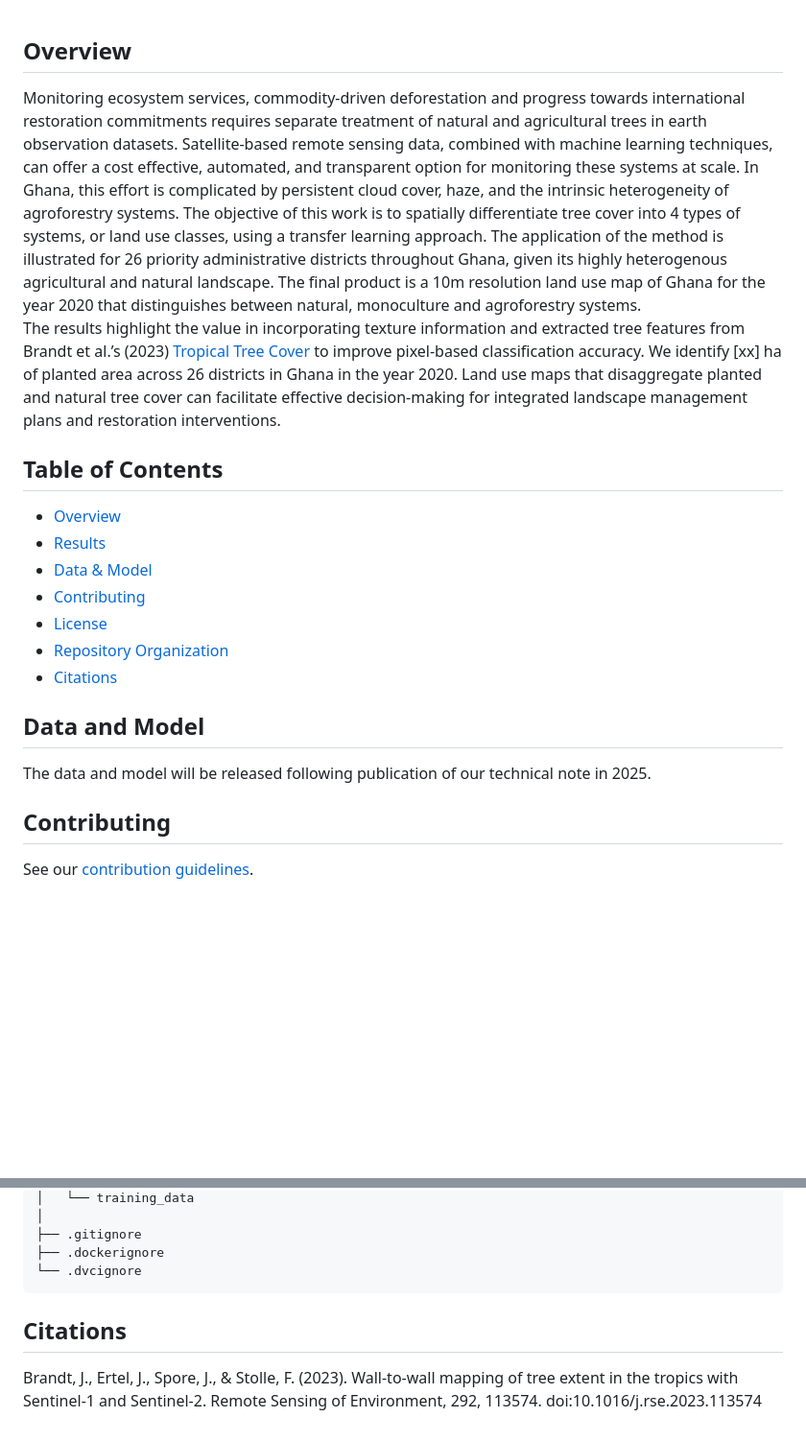
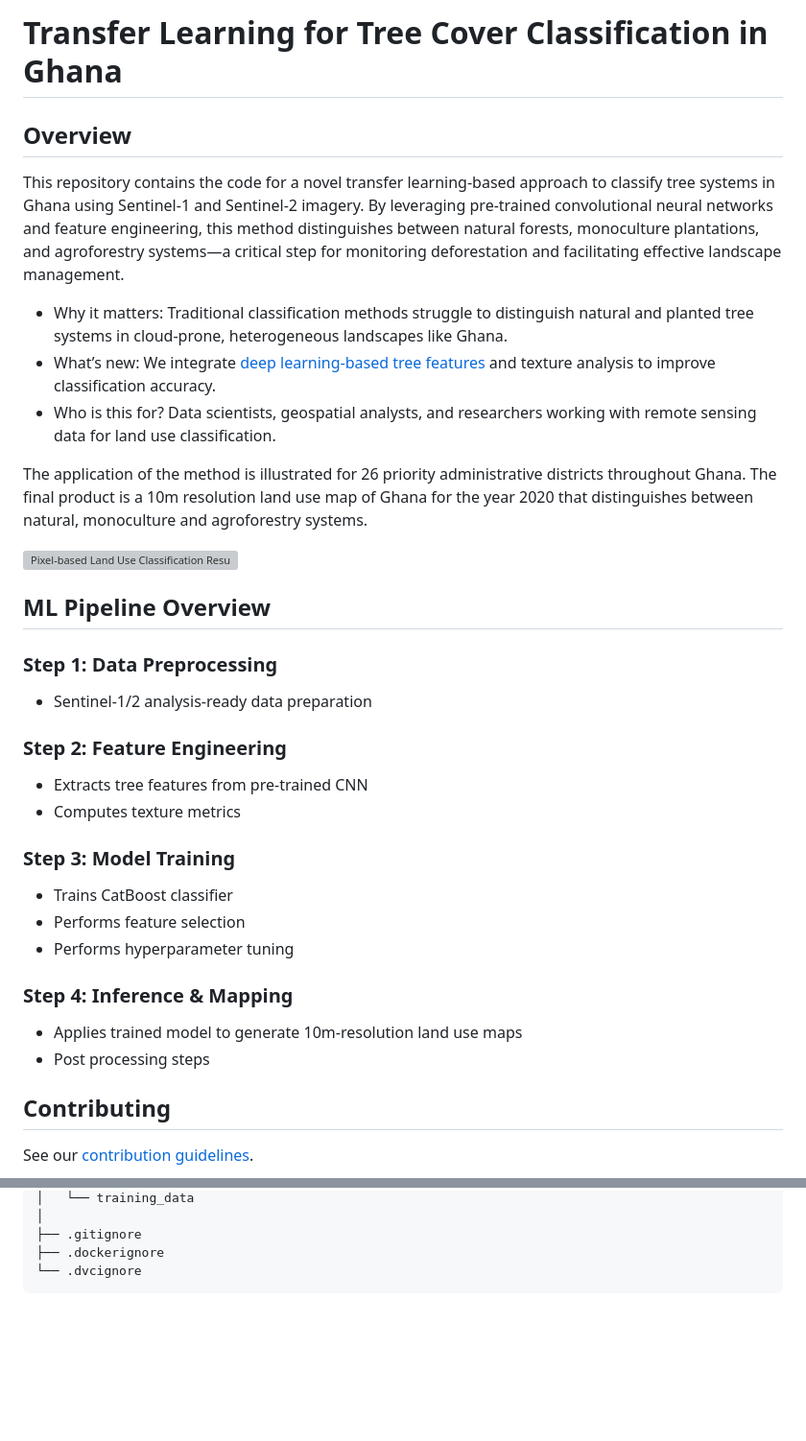
Before and after one commit to wri/plantation_classifier, a Markdown page: README.md, 2 parts joined by grey strips. Shown at 96% size. GitHub-like rendering; blank space fills up the shorter version; grey boxes are pictures that could not be loaded.

Commit message:
refine overview and add img

````diff
--- a/README.md
+++ b/README.md
@@ -1,20 +1,34 @@
+# Transfer Learning for Tree Cover Classification in Ghana
+
 ## Overview
-Monitoring ecosystem services, commodity-driven deforestation and progress towards international restoration commitments requires separate treatment of natural and agricultural trees in earth observation datasets. Satellite-based remote sensing data, combined with machine learning techniques, can offer a cost effective, automated, and transparent option for monitoring these systems at scale. In Ghana, this effort is complicated by persistent cloud cover, haze, and the intrinsic heterogeneity of agroforestry systems.
-The objective of this work is to spatially differentiate tree cover into 4 types of systems, or land use classes, using a transfer learning approach. The application of the method is illustrated for 26 priority administrative districts throughout Ghana, given its highly heterogenous agricultural and natural landscape. The final product is a 10m resolution land use map of Ghana for the year 2020 that distinguishes between natural, monoculture and agroforestry systems.
-The results highlight the value in incorporating texture information and extracted tree features from Brandt et al.’s (2023) [Tropical Tree Cover](https://github.com/wri/sentinel-tree-cover) to improve pixel-based classification accuracy. We identify [xx] ha of planted area across 26 districts in Ghana in the year 2020. Land use maps that disaggregate planted and natural tree cover can facilitate effective decision-making for integrated landscape management plans and restoration interventions.
 
-## Table of Contents
+This repository contains the code for a novel transfer learning-based approach to classify tree systems in Ghana using Sentinel-1 and Sentinel-2 imagery. By leveraging pre-trained convolutional neural networks and feature engineering, this method distinguishes between natural forests, monoculture plantations, and agroforestry systems—a critical step for monitoring deforestation and facilitating effective landscape management.
 
-- [Overview](#overview)
-- [Results](#results)
-- [Data & Model](#data-and-model)
-- [Contributing](#contributing)
-- [License](#license)
-- [Repository Organization](#repository-organization)
-- [Citations](#citations)
+* Why it matters: Traditional classification methods struggle to distinguish natural and planted tree systems in cloud-prone, heterogeneous landscapes like Ghana.
+* What’s new: We integrate [deep learning-based tree features](https://github.com/wri/sentinel-tree-cover) and texture analysis to improve classification accuracy.
+* Who is this for? Data scientists, geospatial analysts, and researchers working with remote sensing data for land use classification.
 
-## Data and Model
-The data and model will be released following publication of our technical note in 2025.
+The application of the method is illustrated for 26 priority administrative districts throughout Ghana. The final product is a 10m resolution land use map of Ghana for the year 2020 that distinguishes between natural, monoculture and agroforestry systems.
+
+![Pixel-based Land Use Classification Results](data/figures/image.png)
+
+## ML Pipeline Overview
+
+### Step 1: Data Preprocessing
+- Sentinel-1/2 analysis-ready data preparation
+
+### Step 2: Feature Engineering
+- Extracts tree features from pre-trained CNN
+- Computes texture metrics
+
+### Step 3: Model Training
+- Trains CatBoost classifier
+- Performs feature selection
+- Performs hyperparameter tuning
+
+### Step 4: Inference & Mapping
+- Applies trained model to generate 10m-resolution land use maps
+- Post processing steps
 
 ## Contributing
 See our [contribution guidelines](https://github.com/wri/plantation_classifier/blob/master/contributing.md).
@@ -90,6 +104,3 @@ This project is licensed under the MIT License - see the [LICENSE.md](LICENSE) f
 ├── .dockerignore
 └── .dvcignore
 ```
-
-## Citations
-Brandt, J., Ertel, J., Spore, J., & Stolle, F. (2023). Wall-to-wall mapping of tree extent in the tropics with Sentinel-1 and Sentinel-2. Remote Sensing of Environment, 292, 113574. doi:10.1016/j.rse.2023.113574
````
